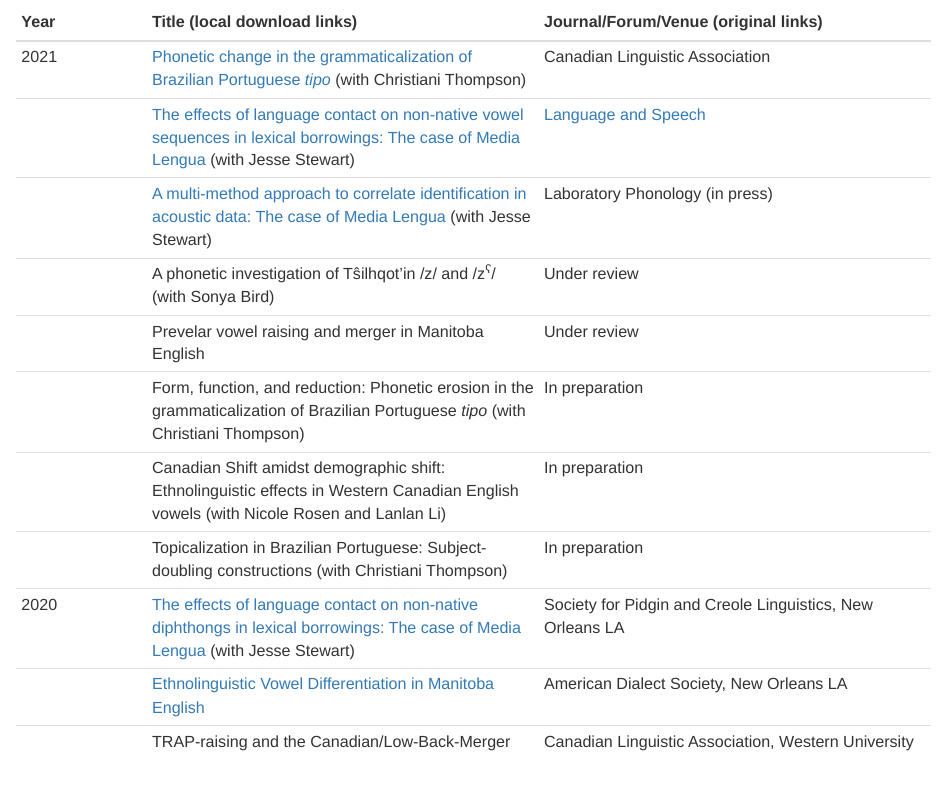
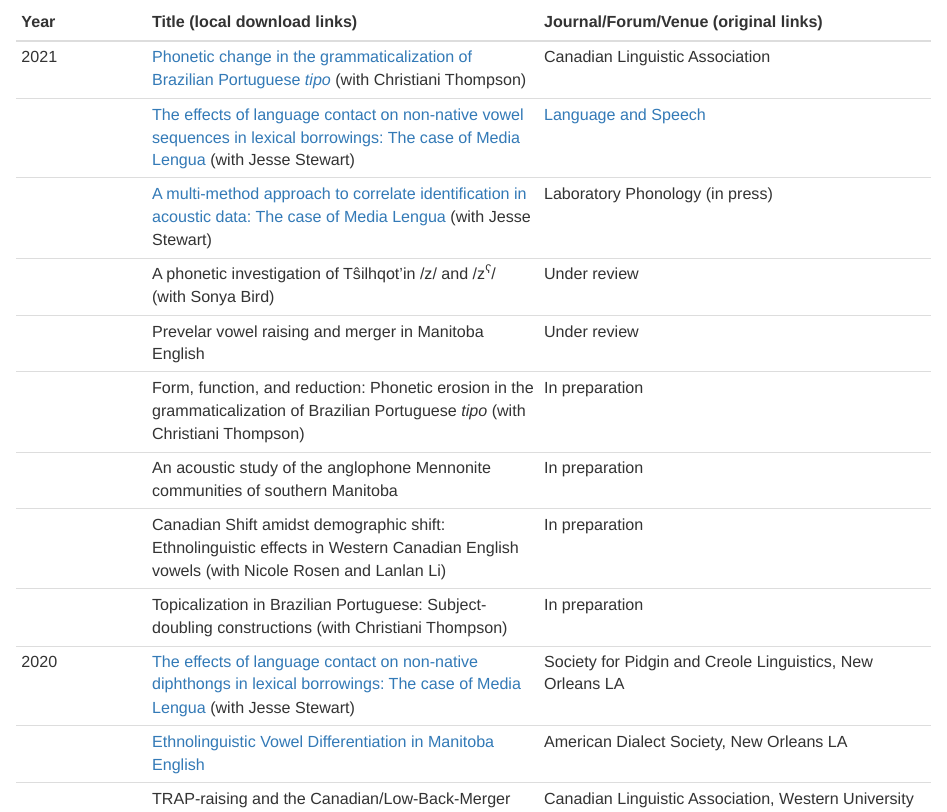
Before and after one commit to onosson/onosson.github.io, an R Markdown document (index.Rmd): the page in a window 1100 px wide, from 1700 px down. The pictures show the output file index.html that the author committed with the source, opened offline; library style sheets and scripts come from the installed R packages.

Commit message:
Mennonites

```diff
--- a/index.Rmd
+++ b/index.Rmd
@@ -120,6 +120,7 @@ Year | Title (local download links) | Journal/Forum/Venue (original links)
 &nbsp; | A phonetic investigation of Tŝilhqot’in /z/ and /z^ʕ^/ (with Sonya Bird) | Under review
 &nbsp; | Prevelar vowel raising and merger in Manitoba English | Under review
 &nbsp; | Form, function, and reduction: Phonetic erosion in the grammaticalization of Brazilian Portuguese  *tipo* (with Christiani Thompson) | In preparation
+&nbsp; | An acoustic study of the anglophone Mennonite communities of southern Manitoba | In preparation
 &nbsp; | Canadian Shift amidst demographic shift: Ethnolinguistic effects in Western Canadian English vowels (with Nicole Rosen and Lanlan Li) | In preparation
 &nbsp; | Topicalization in Brazilian Portuguese: Subject-doubling constructions (with Christiani Thompson) | In preparation
 2020 | [The effects of language contact on non-native diphthongs in lexical borrowings: The case of Media Lengua](pdf/Onosson, Stewart - 2020 - Society for Pidgin and Creole Linguistics.pdf){target="_blank"} (with Jesse Stewart) | Society for Pidgin and Creole Linguistics, New Orleans LA
```
Also changed, not shown: index.html.
